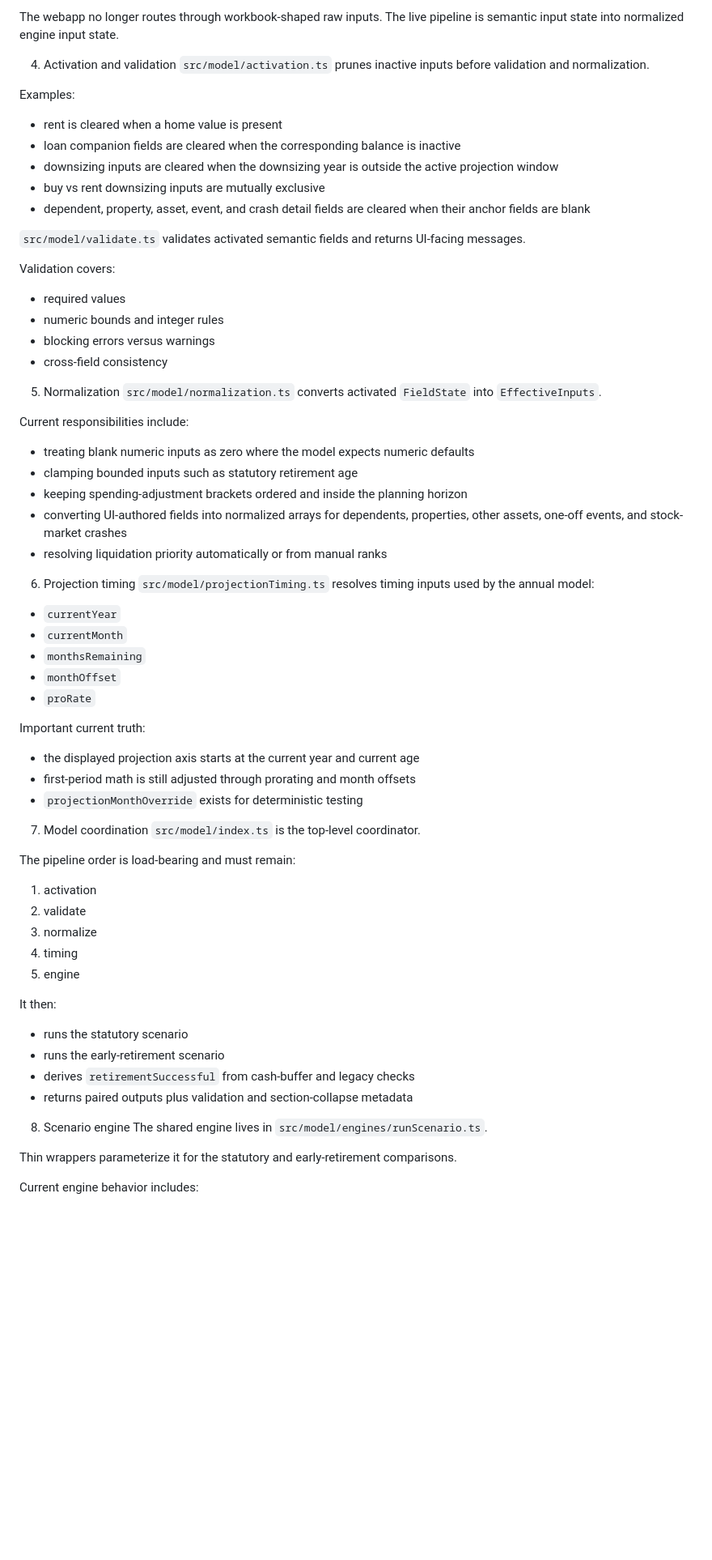
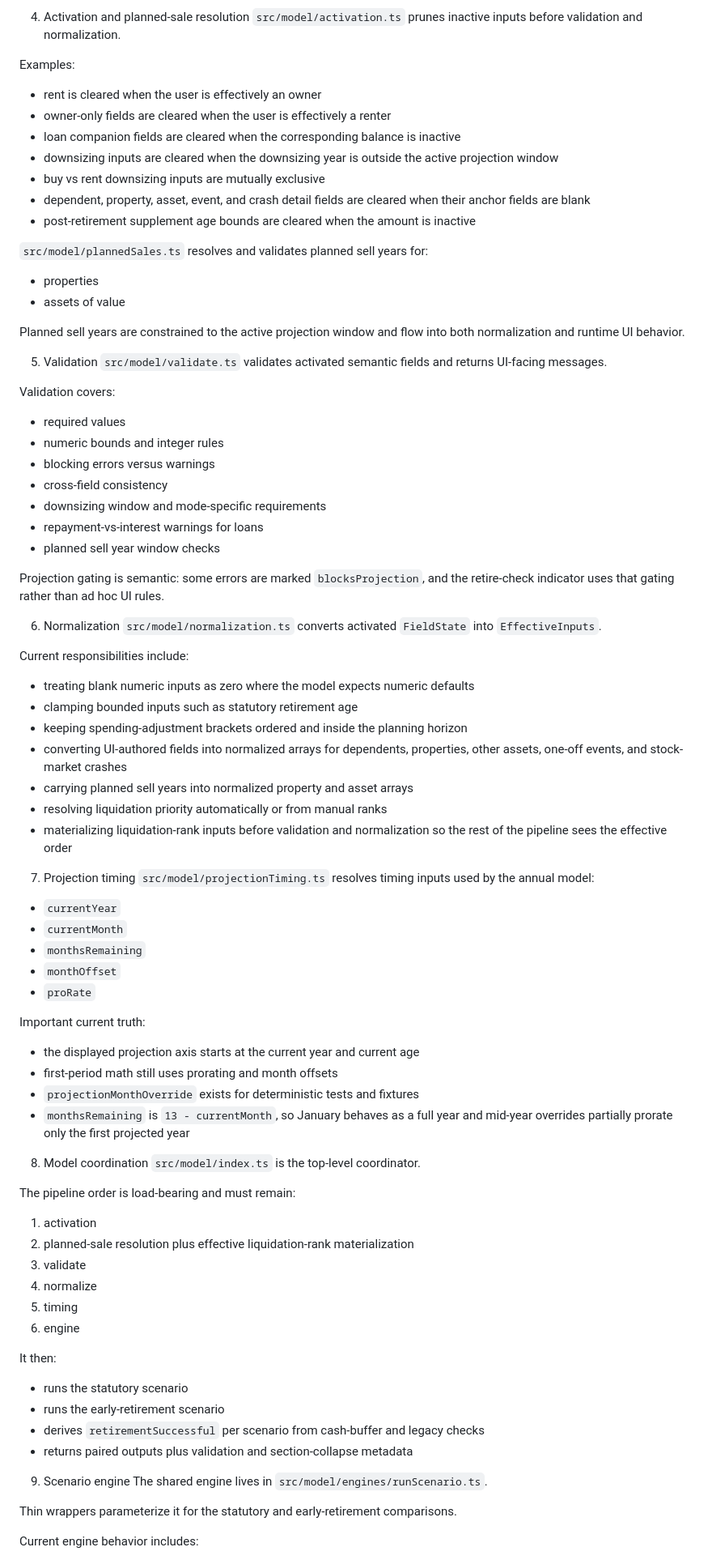
Before and after one commit to kenbonnici/ETQ, a Markdown page: docs/etq-overview-and-repo-guide.md, the part around one of its changes. Shown at 81% size. Rendered like a GitHub page; blank space fills up the shorter version.

```diff
--- a/docs/etq-overview-and-repo-guide.md
+++ b/docs/etq-overview-and-repo-guide.md
@@ -66,16 +76,23 @@ Important current shapes:
 
-The webapp no longer routes through workbook-shaped raw inputs. The live pipeline is semantic input state into normalized engine input state.
-
-4. Activation and validation
+4. Activation and planned-sale resolution
 `src/model/activation.ts` prunes inactive inputs before validation and normalization.
 
 Examples:
-- rent is cleared when a home value is present
+- rent is cleared when the user is effectively an owner
+- owner-only fields are cleared when the user is effectively a renter
 - loan companion fields are cleared when the corresponding balance is inactive
 - downsizing inputs are cleared when the downsizing year is outside the active projection window
 - buy vs rent downsizing inputs are mutually exclusive
 - dependent, property, asset, event, and crash detail fields are cleared when their anchor fields are blank
+- post-retirement supplement age bounds are cleared when the amount is inactive
 
+`src/model/plannedSales.ts` resolves and validates planned sell years for:
+- properties
+- assets of value
+
+Planned sell years are constrained to the active projection window and flow into both normalization and runtime UI behavior.
+
+5. Validation
 `src/model/validate.ts` validates activated semantic fields and returns UI-facing messages.
 
 Validation covers:
@@ -83,8 +100,13 @@ Validation covers:
 - numeric bounds and integer rules
 - blocking errors versus warnings
 - cross-field consistency
+- downsizing window and mode-specific requirements
+- repayment-vs-interest warnings for loans
+- planned sell year window checks
 
-5. Normalization
+Projection gating is semantic: some errors are marked `blocksProjection`, and the retire-check indicator uses that gating rather than ad hoc UI rules.
+
+6. Normalization
 `src/model/normalization.ts` converts activated `FieldState` into `EffectiveInputs`.
 
 Current responsibilities include:
@@ -92,9 +114,11 @@ Current responsibilities include:
 - clamping bounded inputs such as statutory retirement age
 - keeping spending-adjustment brackets ordered and inside the planning horizon
 - converting UI-authored fields into normalized arrays for dependents, properties, other assets, one-off events, and stock-market crashes
+- carrying planned sell years into normalized property and asset arrays
 - resolving liquidation priority automatically or from manual ranks
+- materializing liquidation-rank inputs before validation and normalization so the rest of the pipeline sees the effective order
 
-6. Projection timing
+7. Projection timing
 `src/model/projectionTiming.ts` resolves timing inputs used by the annual model:
 - `currentYear`
 - `currentMonth`
@@ -104,26 +128,28 @@ Current responsibilities include:
 
 Important current truth:
 - the displayed projection axis starts at the current year and current age
-- first-period math is still adjusted through prorating and month offsets
-- `projectionMonthOverride` exists for deterministic testing
+- first-period math still uses prorating and month offsets
+- `projectionMonthOverride` exists for deterministic tests and fixtures
+- `monthsRemaining` is `13 - currentMonth`, so January behaves as a full year and mid-year overrides partially prorate only the first projected year
 
-7. Model coordination
+8. Model coordination
 `src/model/index.ts` is the top-level coordinator.
 
 The pipeline order is load-bearing and must remain:
 1. activation
-2. validate
-3. normalize
-4. timing
-5. engine
+2. planned-sale resolution plus effective liquidation-rank materialization
+3. validate
+4. normalize
+5. timing
+6. engine
 
 It then:
 - runs the statutory scenario
 - runs the early-retirement scenario
-- derives `retirementSuccessful` from cash-buffer and legacy checks
+- derives `retirementSuccessful` per scenario from cash-buffer and legacy checks
 - returns paired outputs plus validation and section-collapse metadata
 
-8. Scenario engine
+9. Scenario engine
 The shared engine lives in `src/model/engines/runScenario.ts`.
 
 Thin wrappers parameterize it for the statutory and early-retirement comparisons.
```
Also changed, not shown: other parts of docs/etq-overview-and-repo-guide.md (+100 -75 lines), docs/Codex Prompt Guidelines.md (+36 -13 lines).
